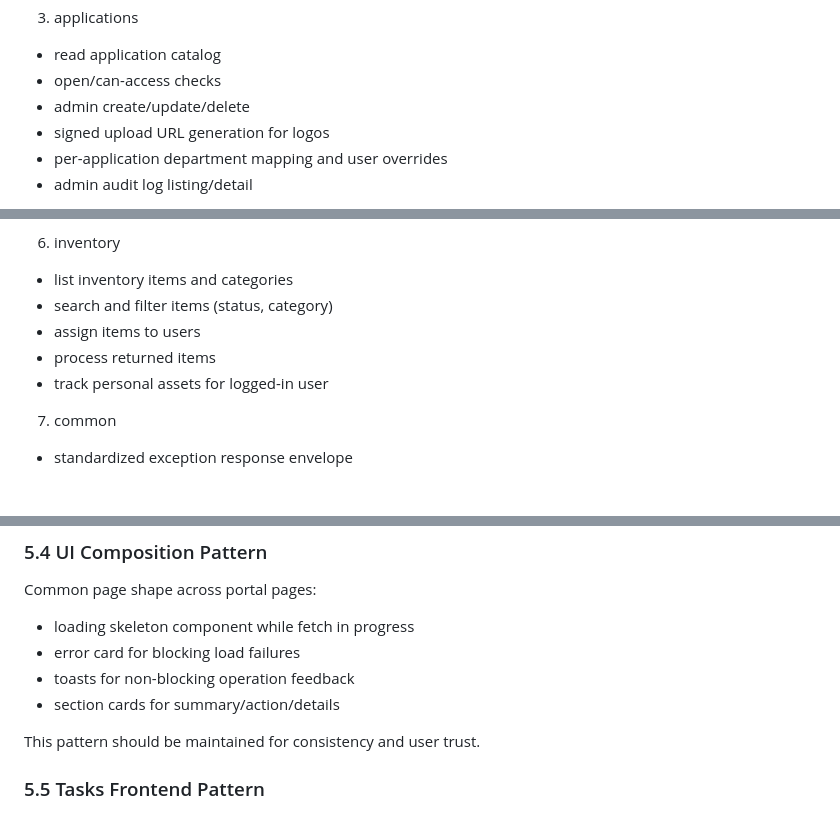
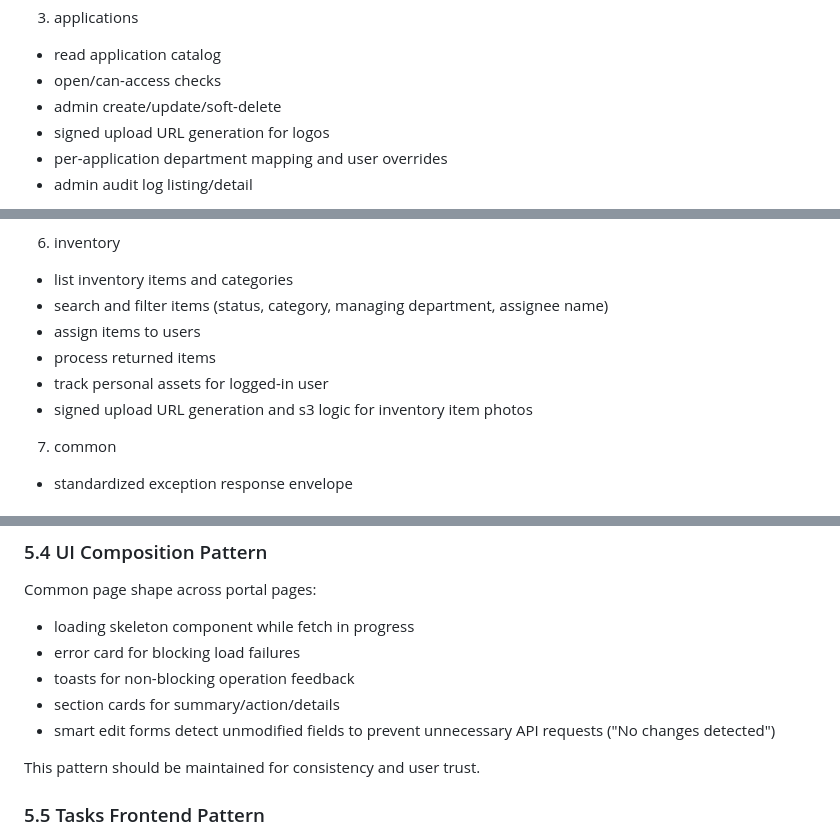
Before and after one commit to micoliser/incel-portal, a Markdown page: docs/TECHNICAL_DOCUMENTATION.md, 3 parts joined by grey strips. Drawn GitHub-style.

```diff
--- a/docs/TECHNICAL_DOCUMENTATION.md
+++ b/docs/TECHNICAL_DOCUMENTATION.md
@@ -95,7 +95,7 @@ incel-portal/
 
 - read application catalog
 - open/can-access checks
-- admin create/update/delete
+- admin create/update/soft-delete
 - signed upload URL generation for logos
 - per-application department mapping and user overrides
 - admin audit log listing/detail
@@ -132,10 +132,11 @@ incel-portal/
 6. inventory
 
 - list inventory items and categories
-- search and filter items (status, category)
+- search and filter items (status, category, managing department, assignee name)
 - assign items to users
 - process returned items
 - track personal assets for logged-in user
+- signed upload URL generation and s3 logic for inventory item photos
 
 7. common
 
@@ -329,6 +330,7 @@ Common page shape across portal pages:
 - error card for blocking load failures
 - toasts for non-blocking operation feedback
 - section cards for summary/action/details
+- smart edit forms detect unmodified fields to prevent unnecessary API requests ("No changes detected")
 
 This pattern should be maintained for consistency and user trust.
 
```
Also changed, not shown: README.md (+4 -3 lines), docs/USER GUIDE.md (+3 -3 lines).
